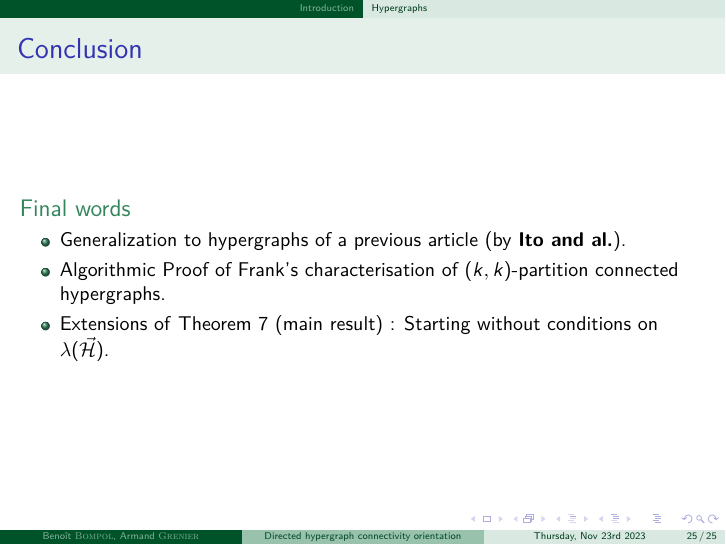
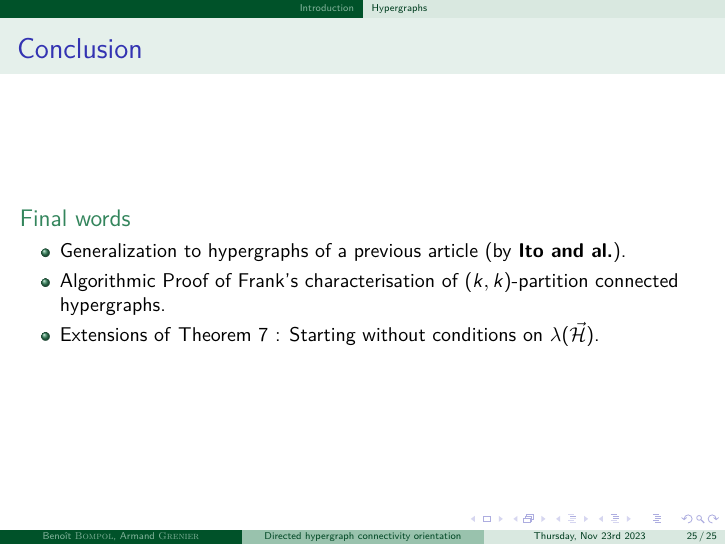
Before and after one commit to BenoitBOMPOL/COGT_Hypergraphs, LaTeX slides (Beamer/cogt_hypergraphs.tex): page 108 of 109. The pictures show the PDF file Beamer/cogt_hypergraphs.pdf that the author committed with the source.

Commit message:
fix_slide: typo

```diff
--- a/Beamer/cogt_hypergraphs.tex
+++ b/Beamer/cogt_hypergraphs.tex
@@ -1386,7 +1386,7 @@
 				\begin{itemize}[<+->]
 					\item Generalization to hypergraphs of a previous article (by \textbf{\textsf{Ito and al.}}).
 					\item Algorithmic Proof of Frank's characterisation of $(k, k)$-partition connected hypergraphs.
-					\item Extensions of \textsf{Theorem 7} (main result) : Starting without conditions on $\lambda(\vec{\mathcal{H}})$.
+					\item Extensions of \textsf{Theorem 7} : Starting without conditions on $\lambda(\vec{\mathcal{H}})$.
 				\end{itemize}
 			\end{alertblock}
 		}
```
Also changed, not shown: Beamer/cogt_hypergraphs.pdf, 1 other file.
